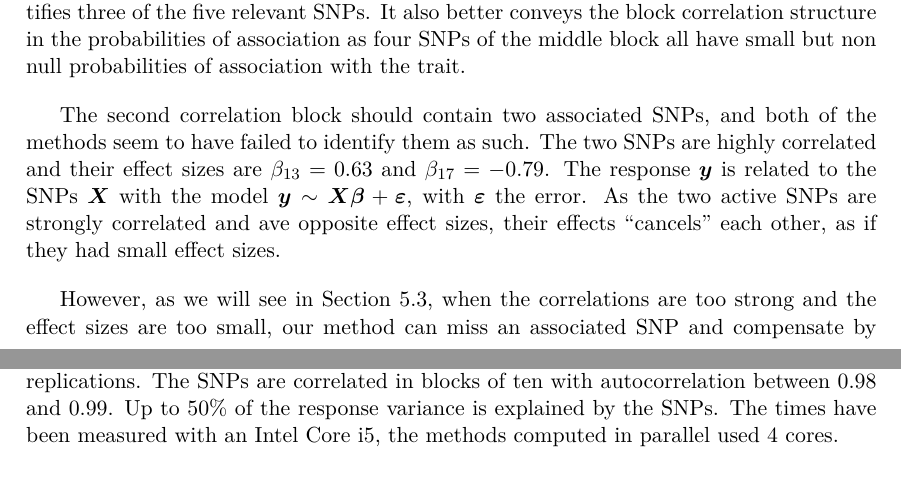
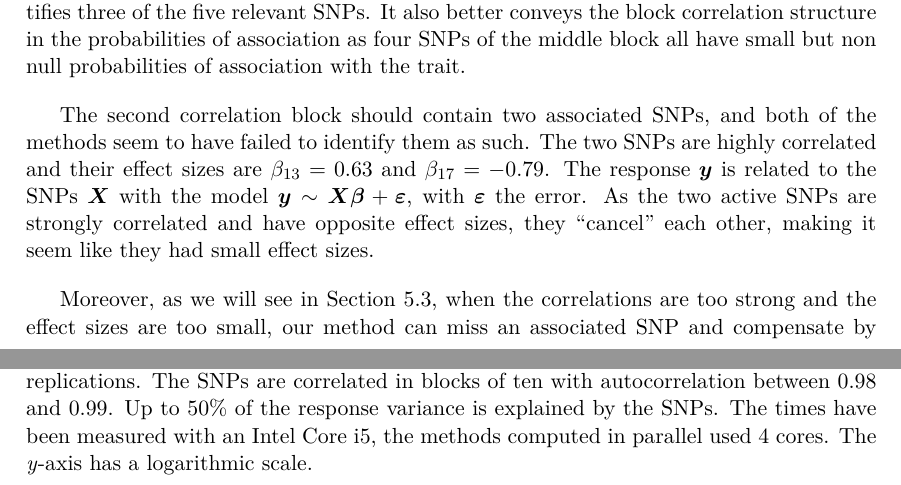
Before and after one commit to WilliamVanRooij/MasterProject, a LaTeX thesis (LaTeX/20190401_main.tex): two parts of pages 19 and 32 of 35, joined at a grey line, cut so that both start at the same text. Compiled offline with pdfLaTeX.

Commit message:
Update 19.07.19

```diff
--- a/LaTeX/20190401_main.tex
+++ b/LaTeX/20190401_main.tex
@@ -449,7 +449,7 @@ With the original LOCUS method, the algorithm wrongly selects two SNPs and misse
 
 Our averaged variational inference algorithm (averaged LOCUS) does better; it identifies three of the five relevant SNPs. It also better conveys the block correlation structure in the probabilities of association as four SNPs of the middle block all have small but non null probabilities of association with the trait.
 
-The second correlation block should contain two associated SNPs, and both of the methods seem to have failed to identify them as such. The two SNPs are highly correlated and their effect sizes are $\beta_{13} = 0.63$ and $\beta_{17} = -0.79$. The response $\boldsymbol{y}$ is related to the SNPs $\boldsymbol{X}$ with the model $\boldsymbol{y} \sim \boldsymbol{X} \boldsymbol{\beta} + \boldsymbol{\varepsilon}$, with $\boldsymbol{\varepsilon}$ the error. As the two active SNPs are strongly correlated and ave opposite effect sizes, their effects ``cancels'' each other, as if they had small effect sizes.
+The second correlation block should contain two associated SNPs, and both of the methods seem to have failed to identify them as such. The two SNPs are highly correlated and their effect sizes are $\beta_{13} = 0.63$ and $\beta_{17} = -0.79$. The response $\boldsymbol{y}$ is related to the SNPs $\boldsymbol{X}$ with the model $\boldsymbol{y} \sim \boldsymbol{X} \boldsymbol{\beta} + \boldsymbol{\varepsilon}$, with $\boldsymbol{\varepsilon}$ the error. As the two active SNPs are strongly correlated and have opposite effect sizes, they ``cancel'' each other, making it seem like they had small effect sizes.
 
 % This could be a scaling problem. As the averaged LOCUS yields two probabilities of association almost equal to one, the smaller probabilities of association seem negligible.
 %
@@ -461,7 +461,7 @@ The second correlation block should contain two associated SNPs, and both of the
 %\caption{\label{fig:probablock}Probabilities of association for the second block of SNPs, yielded by the averaged LOCUS method. The red crosses indicate the associated SNPs.}
 %\end{figure}
 
-However, as we will see in Section \ref{sec:comparison}, when the correlations are too strong and the effect sizes are too small, our method can miss an associated SNP and compensate by adding more weight to the other SNPs. The correlation in our situation is extremely high, but if we reduce it, the algorithm finds all the associated SNPs.
+Moreover, as we will see in Section \ref{sec:comparison}, when the correlations are too strong and the effect sizes are too small, our method can miss an associated SNP and compensate by adding more weight to the other SNPs. The correlation in our situation is extremely high, but if we reduce it, the algorithm finds all the associated SNPs.
 
 \begin{figure}[h]
 \centering
@@ -638,7 +638,7 @@ Our method, whether with simulated annealing or not, can be implemented in paral
 \centering
 \includegraphics[width=5in,bb= 0 0 7.24in 7.24in]{images/runtime.pdf}
 
-\caption{\label{fig:runtime} Running times, in seconds, of the methods: LOCUS (first), annealed LOCUS (second), averaged LOCUS (third), averaged annealed LOCUS (fourth), and $100$ iterations of LOCUS (fifth), computed on $300$ observations of $500$ SNPs. $15$ SNPs are associated with a single trait, and for the averaged versions, $100$ different initialisations, averaged over $50$ replications. The SNPs are correlated in blocks of ten with autocorrelation between $0.98$ and $0.99$. Up to $50\%$ of the response variance is explained by the SNPs. The times have been measured with an Intel Core i5, the methods computed in parallel used $4$ cores.}
+\caption{\label{fig:runtime} Running times, in seconds, of the methods: LOCUS (first), annealed LOCUS (second), averaged LOCUS (third), averaged annealed LOCUS (fourth), and $100$ iterations of LOCUS (fifth), computed on $300$ observations of $500$ SNPs. $15$ SNPs are associated with a single trait, and for the averaged versions, $100$ different initialisations, averaged over $50$ replications. The SNPs are correlated in blocks of ten with autocorrelation between $0.98$ and $0.99$. Up to $50\%$ of the response variance is explained by the SNPs. The times have been measured with an Intel Core i5, the methods computed in parallel used $4$ cores. The \textit{y}-axis has a logarithmic scale.}
 \end{figure}
 
 Figure \ref{fig:runtime} shows the running times of the methods, computed on $300$ observations of $500$ SNPs, $15$ SNPs associated with a single trait, and for the averaged versions, $100$ different initialisations, measured for $50$ replications. For comparison, the runtime of calculating $100$ times the LOCUS method before performing a weighted average is shown on the same figure (Serial LOCUS). The advantage of parallel implementation is highlighted, as it takes more than twice as much time to compute $100$ iterations of the LOCUS method, one after another, than to compute the averaged LOCUS method with four cores.
```
Also changed, not shown: LaTeX/20190401_main.pdf, LaTeX/20190401_main.tex (2 more changed lines), 4 other files.
